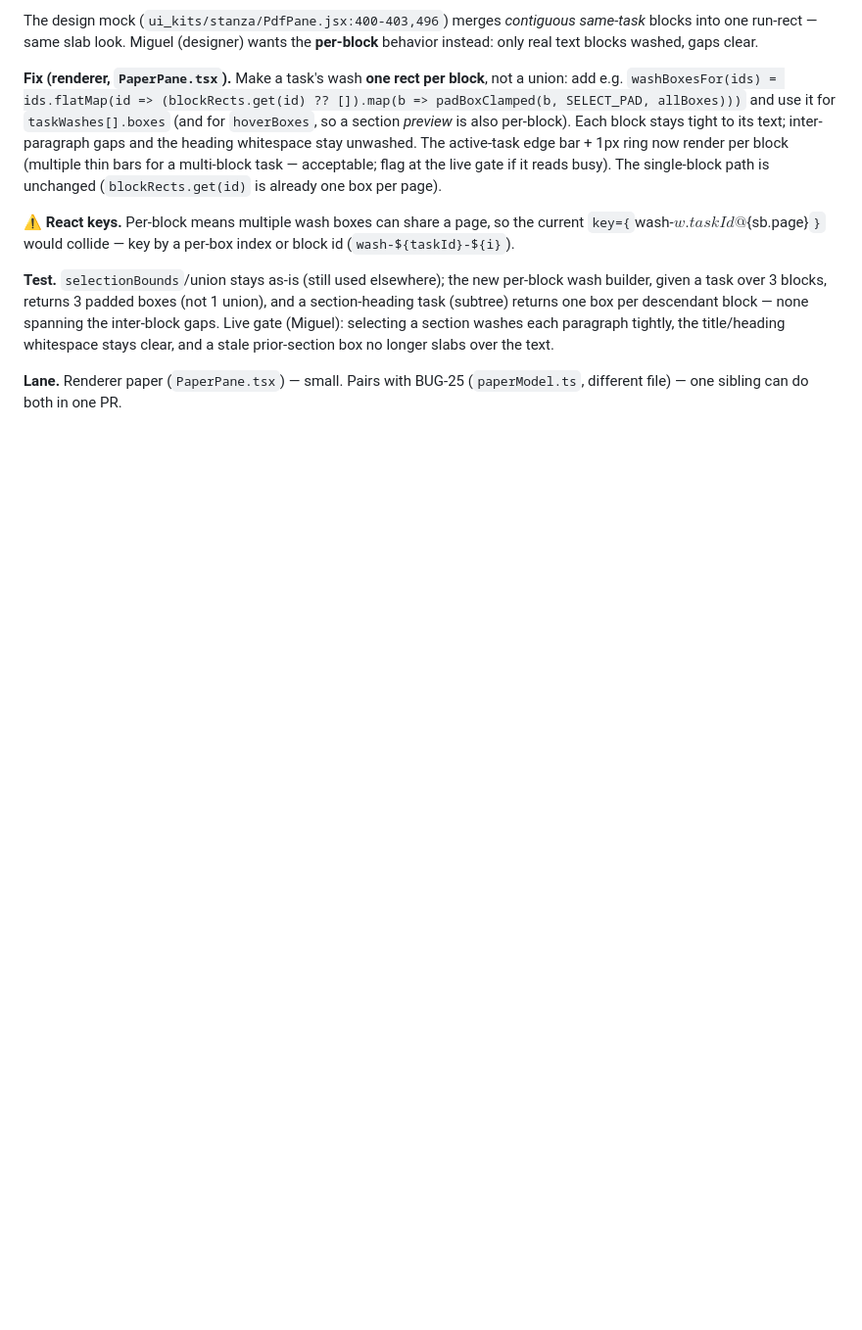
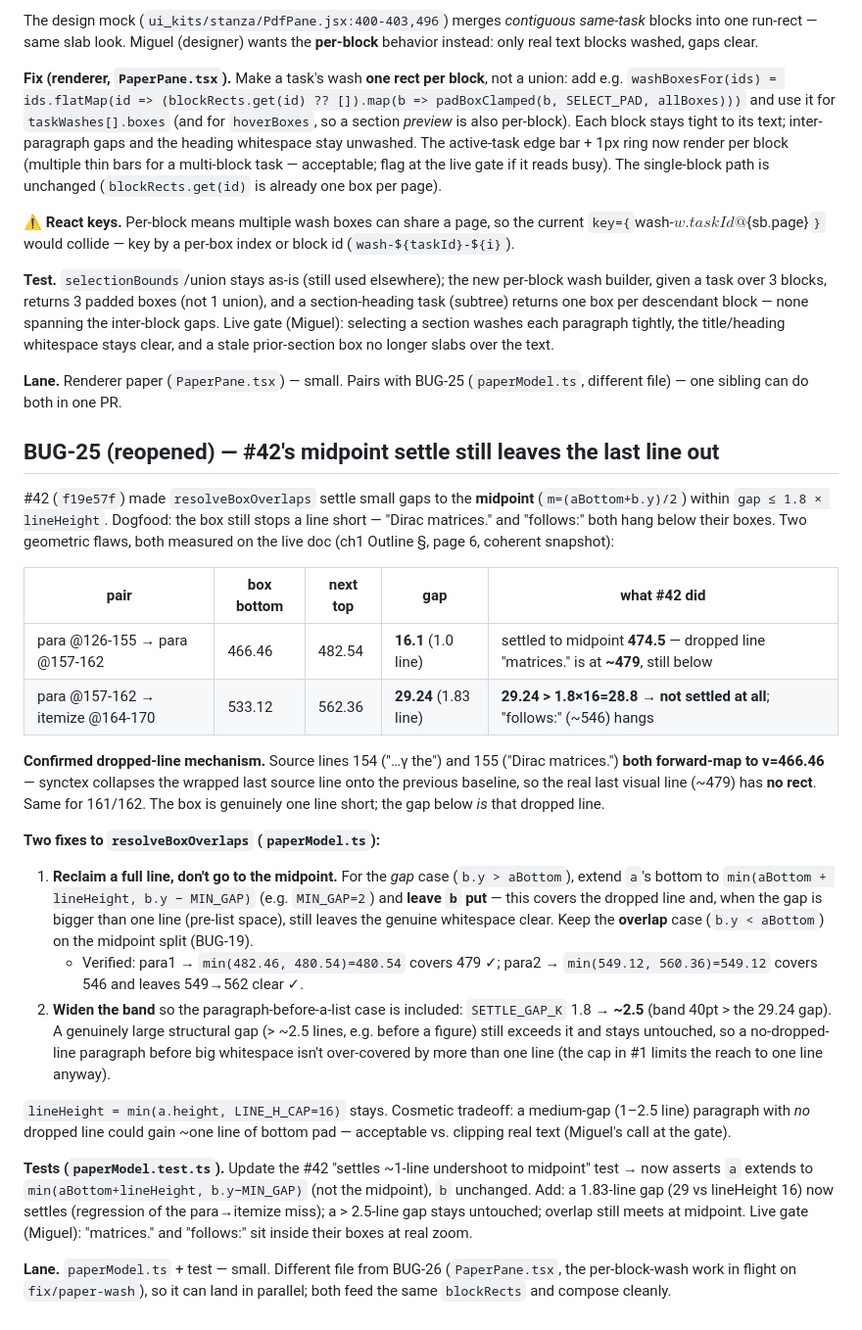
Before and after one commit to MiguelFernandes9/stanza, a Markdown page: docs/dogfood-fixes.md, the part around the change. Shown at 98% size. GitHub-like rendering; blank space fills up the shorter version.

Commit message:
docs: BUG-25 reopened (#42 midpoint settle under-extends)

```diff
--- a/docs/dogfood-fixes.md
+++ b/docs/dogfood-fixes.md
@@ -1084,3 +1084,53 @@ the text.
 
 **Lane.** Renderer paper (`PaperPane.tsx`) — small. Pairs with BUG-25
 (`paperModel.ts`, different file) — one sibling can do both in one PR.
+
+## BUG-25 (reopened) — #42's midpoint settle still leaves the last line out
+
+#42 (`f19e57f`) made `resolveBoxOverlaps` settle small gaps to the **midpoint**
+(`m=(aBottom+b.y)/2`) within `gap ≤ 1.8 × lineHeight`. Dogfood: the box still
+stops a line short — "Dirac matrices." and "follows:" both hang below their
+boxes. Two geometric flaws, both measured on the live doc (ch1 Outline §,
+page 6, coherent snapshot):
+
+| pair | box bottom | next top | gap | what #42 did |
+|---|---|---|---|---|
+| para @126-155 → para @157-162 | 466.46 | 482.54 | **16.1** (1.0 line) | settled to midpoint **474.5** — dropped line "matrices." is at **~479**, still below |
+| para @157-162 → itemize @164-170 | 533.12 | 562.36 | **29.24** (1.83 line) | **29.24 > 1.8×16=28.8 → not settled at all**; "follows:" (~546) hangs |
+
+**Confirmed dropped-line mechanism.** Source lines 154 ("…γ the") and 155
+("Dirac matrices.") **both forward-map to v=466.46** — synctex collapses the
+wrapped last source line onto the previous baseline, so the real last visual
+line (~479) has **no rect**. Same for 161/162. The box is genuinely one line
+short; the gap below *is* that dropped line.
+
+**Two fixes to `resolveBoxOverlaps` (`paperModel.ts`):**
+1. **Reclaim a full line, don't go to the midpoint.** For the *gap* case
+   (`b.y > aBottom`), extend `a`'s bottom to
+   `min(aBottom + lineHeight, b.y − MIN_GAP)` (e.g. `MIN_GAP=2`) and **leave
+   `b` put** — this covers the dropped line and, when the gap is bigger than
+   one line (pre-list space), still leaves the genuine whitespace clear.
+   Keep the **overlap** case (`b.y < aBottom`) on the midpoint split (BUG-19).
+   - Verified: para1 → `min(482.46, 480.54)=480.54` covers 479 ✓; para2 →
+     `min(549.12, 560.36)=549.12` covers 546 and leaves 549→562 clear ✓.
+2. **Widen the band** so the paragraph-before-a-list case is included:
+   `SETTLE_GAP_K` 1.8 → **~2.5** (band 40pt > the 29.24 gap). A genuinely
+   large structural gap (> ~2.5 lines, e.g. before a figure) still exceeds it
+   and stays untouched, so a no-dropped-line paragraph before big whitespace
+   isn't over-covered by more than one line (the cap in #1 limits the reach to
+   one line anyway).
+
+`lineHeight = min(a.height, LINE_H_CAP=16)` stays. Cosmetic tradeoff: a
+medium-gap (1–2.5 line) paragraph with *no* dropped line could gain ~one line
+of bottom pad — acceptable vs. clipping real text (Miguel's call at the gate).
+
+**Tests (`paperModel.test.ts`).** Update the #42 "settles ~1-line undershoot
+to midpoint" test → now asserts `a` extends to `min(aBottom+lineHeight,
+b.y−MIN_GAP)` (not the midpoint), `b` unchanged. Add: a 1.83-line gap (29 vs
+lineHeight 16) now settles (regression of the para→itemize miss); a > 2.5-line
+gap stays untouched; overlap still meets at midpoint. Live gate (Miguel):
+"matrices." and "follows:" sit inside their boxes at real zoom.
+
+**Lane.** `paperModel.ts` + test — small. Different file from BUG-26
+(`PaperPane.tsx`, the per-block-wash work in flight on `fix/paper-wash`), so
+it can land in parallel; both feed the same `blockRects` and compose cleanly.
```
